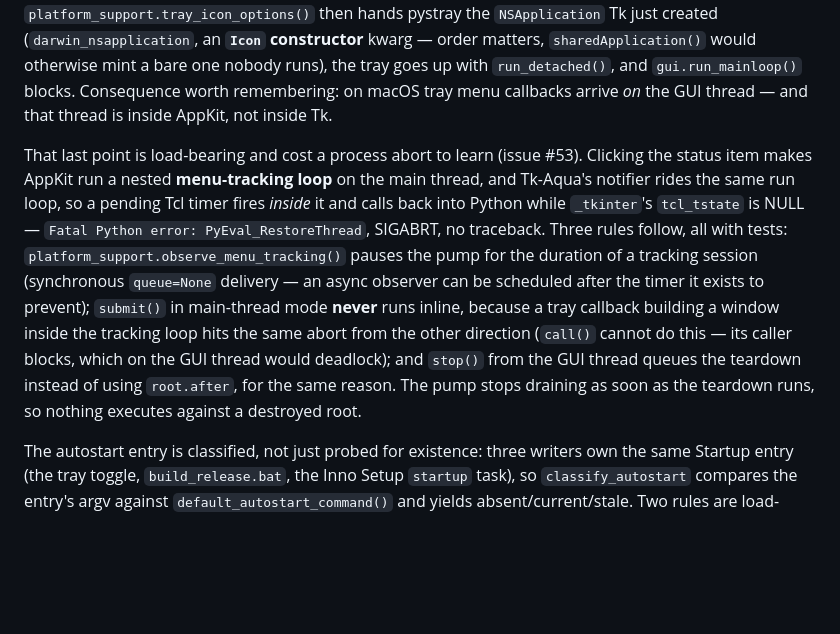
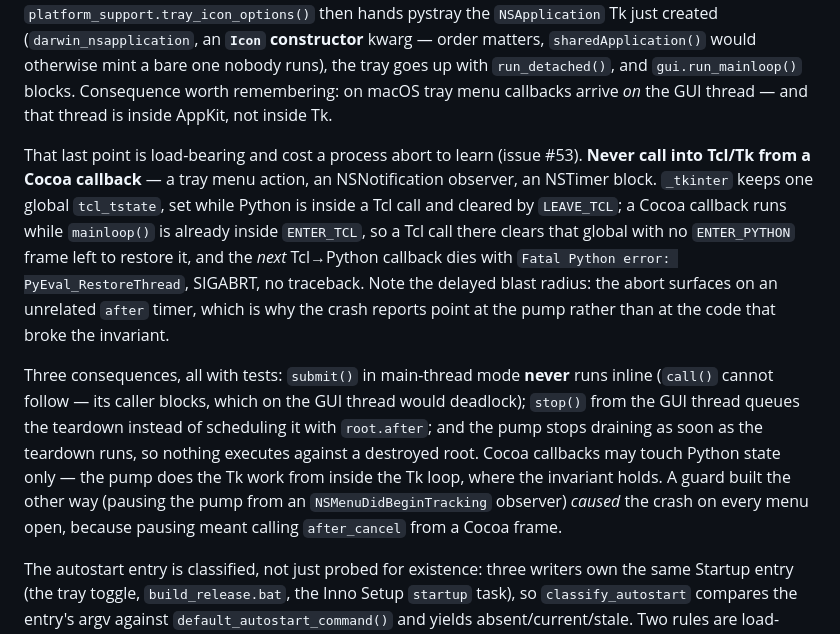
Before and after one commit to rteoo/sniptype, a Markdown page: AGENTS.md, the part around the change. Drawn GitHub-style; blank space fills up the shorter version.

Commit message:
docs(agents): state the macOS no-Tcl-from-Cocoa rule

```diff
--- a/AGENTS.md
+++ b/AGENTS.md
@@ -126,7 +126,9 @@ This is a Windows-first app using `pynput` for keyboard hooks, `pystray` for the
 
 Which event loop owns the main thread is the one place the two OSes genuinely diverge, because macOS gives Tk and AppKit only one main thread between them (issue #24, `source\docs\macos-threading.md`). On Windows `icon.run()` blocks the main thread and Tk lives on a worker. On macOS `TextExpander.run()` takes the mirror branch: the Tk root is created on the main thread first, `platform_support.tray_icon_options()` then hands pystray the `NSApplication` Tk just created (`darwin_nsapplication`, an **`Icon` constructor** kwarg — order matters, `sharedApplication()` would otherwise mint a bare one nobody runs), the tray goes up with `run_detached()`, and `gui.run_mainloop()` blocks. Consequence worth remembering: on macOS tray menu callbacks arrive *on* the GUI thread — and that thread is inside AppKit, not inside Tk.
 
-That last point is load-bearing and cost a process abort to learn (issue #53). Clicking the status item makes AppKit run a nested **menu-tracking loop** on the main thread, and Tk-Aqua's notifier rides the same run loop, so a pending Tcl timer fires *inside* it and calls back into Python while `_tkinter`'s `tcl_tstate` is NULL — `Fatal Python error: PyEval_RestoreThread`, SIGABRT, no traceback. Three rules follow, all with tests: `platform_support.observe_menu_tracking()` pauses the pump for the duration of a tracking session (synchronous `queue=None` delivery — an async observer can be scheduled after the timer it exists to prevent); `submit()` in main-thread mode **never** runs inline, because a tray callback building a window inside the tracking loop hits the same abort from the other direction (`call()` cannot do this — its caller blocks, which on the GUI thread would deadlock); and `stop()` from the GUI thread queues the teardown instead of using `root.after`, for the same reason. The pump stops draining as soon as the teardown runs, so nothing executes against a destroyed root.
+That last point is load-bearing and cost a process abort to learn (issue #53). **Never call into Tcl/Tk from a Cocoa callback** — a tray menu action, an NSNotification observer, an NSTimer block. `_tkinter` keeps one global `tcl_tstate`, set while Python is inside a Tcl call and cleared by `LEAVE_TCL`; a Cocoa callback runs while `mainloop()` is already inside `ENTER_TCL`, so a Tcl call there clears that global with no `ENTER_PYTHON` frame left to restore it, and the *next* Tcl→Python callback dies with `Fatal Python error: PyEval_RestoreThread`, SIGABRT, no traceback. Note the delayed blast radius: the abort surfaces on an unrelated `after` timer, which is why the crash reports point at the pump rather than at the code that broke the invariant.
+
+Three consequences, all with tests: `submit()` in main-thread mode **never** runs inline (`call()` cannot follow — its caller blocks, which on the GUI thread would deadlock); `stop()` from the GUI thread queues the teardown instead of scheduling it with `root.after`; and the pump stops draining as soon as the teardown runs, so nothing executes against a destroyed root. Cocoa callbacks may touch Python state only — the pump does the Tk work from inside the Tk loop, where the invariant holds. A guard built the other way (pausing the pump from an `NSMenuDidBeginTracking` observer) *caused* the crash on every menu open, because pausing meant calling `after_cancel` from a Cocoa frame.
 
 The autostart entry is classified, not just probed for existence: three writers own the same Startup entry (the tray toggle, `build_release.bat`, the Inno Setup `startup` task), so `classify_autostart` compares the entry's argv against `default_autostart_command()` and yields absent/current/stale. Two rules are load-bearing, both with tests. Reading the entry costs a PowerShell round-trip on Windows, and pystray re-evaluates `checked=` on every menu render — so the app resolves once at startup on a worker thread, caches the result in `_autostart_state`, and the menu only reads the cache. Repair is narrow: an entry whose target no longer exists is rewritten to the running copy, but one pointing at another *installed* copy is left alone and shown unchecked, because a source checkout and the packaged release legitimately coexist.
 
```
